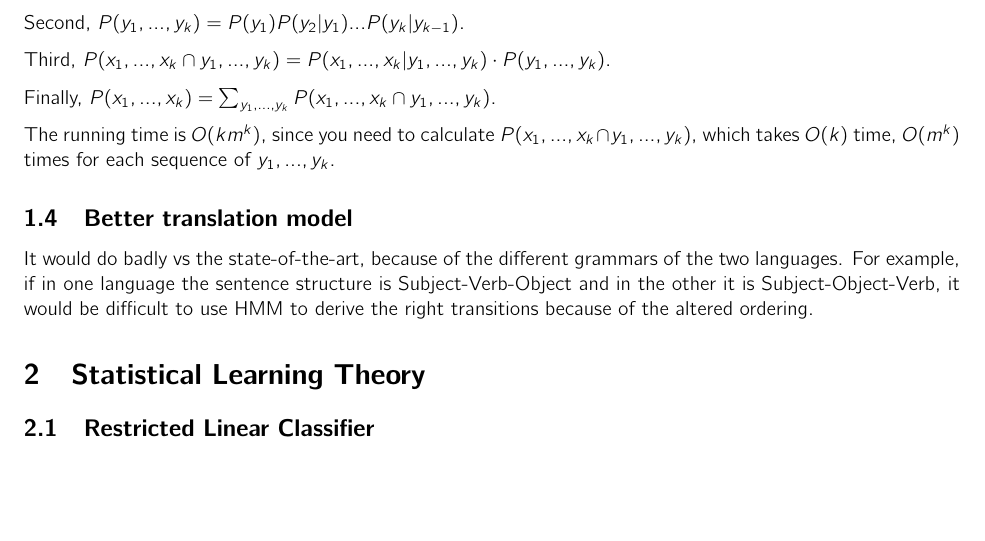
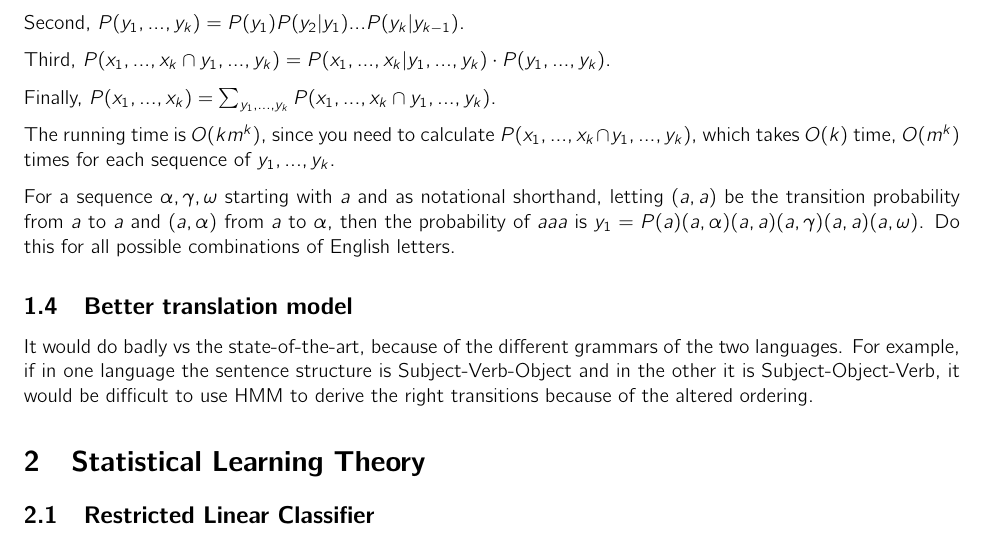
Before and after one commit to jcccf/cs4780, a LaTeX document (a5/a5.tex): part of page 2 of 4, cut so that both start at the same text, the shorter picture padded with empty space. Compiled offline with pdfLaTeX.

Commit message:
Updated 1.3

```diff
--- a/a5/a5.tex
+++ b/a5/a5.tex
@@ -147,6 +147,8 @@ Finally, $P(x_1,...,x_k) = \sum_{y_1,...,y_k} P(x_1,...,x_k \cap y_1,...,y_k)$.
 
 The running time is $O(km^k)$, since you need to calculate $P(x_1,...,x_k \cap y_1,...,y_k)$, which takes $O(k)$ time, $O(m^k)$ times for each sequence of $y_1,...,y_k$.
 
+For a sequence $\alpha, \gamma, \omega$ starting with $a$ and as notational shorthand, letting $(a,a)$ be the transition probability from $a$ to $a$ and $(a,\alpha)$ from $a$ to $\alpha$, then the probability of $aaa$ is $y_1 = P(a)(a,\alpha)(a,a)(a,\gamma)(a,a)(a,\omega)$. Do this for all possible combinations of English letters.
+
 \subsection{Better translation model}
 
 It would do badly vs the state-of-the-art, because of the different grammars of the two languages. For example, if in one language the sentence structure is Subject-Verb-Object and in the other it is Subject-Object-Verb, it would be difficult to use HMM to derive the right transitions because of the altered ordering.
```
